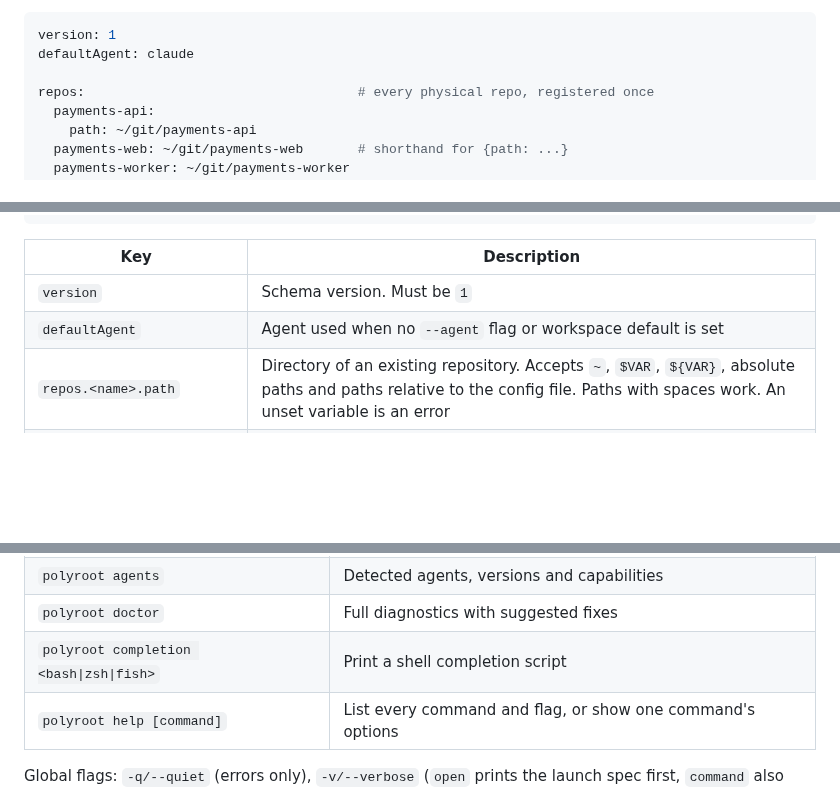
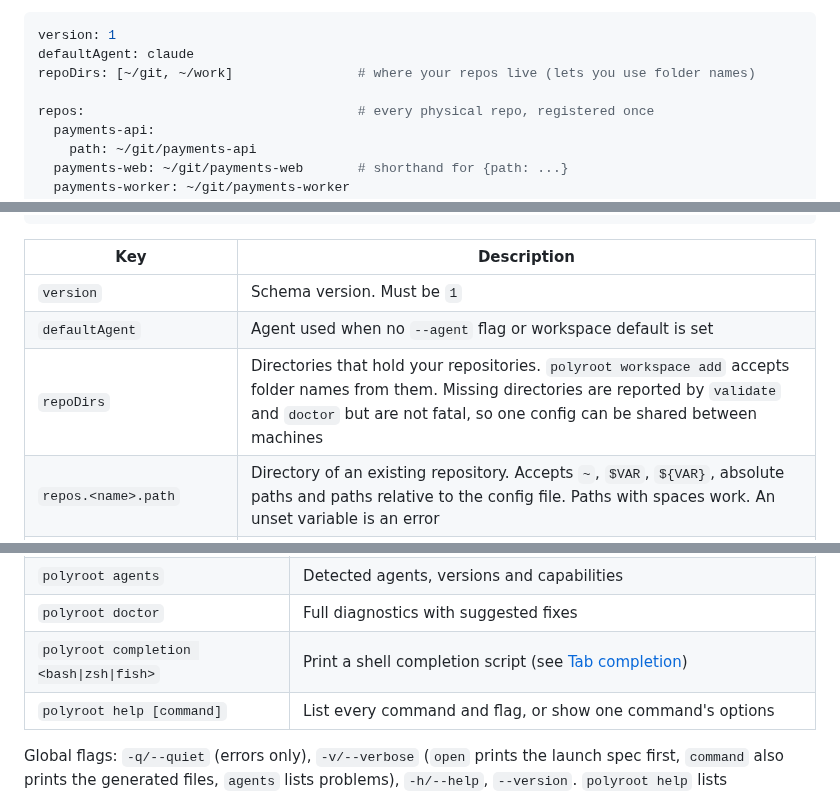
Before and after one commit to Kazaz-Or/polyroot, a Markdown page: README.md, 3 parts joined by grey strips. Drawn GitHub-style; blank space fills up the shorter version.

````diff
--- a/README.md
+++ b/README.md
@@ -236,6 +263,7 @@ on macOS.
 ```yaml
 version: 1
 defaultAgent: claude
+repoDirs: [~/git, ~/work]                # where your repos live (lets you use folder names)
 
 repos:                                   # every physical repo, registered once
   payments-api:
@@ -271,6 +299,7 @@ workspaces:
 |---|---|
 | `version` | Schema version. Must be `1` |
 | `defaultAgent` | Agent used when no `--agent` flag or workspace default is set |
+| `repoDirs` | Directories that hold your repositories. `polyroot workspace add` accepts folder names from them. Missing directories are reported by `validate` and `doctor` but are not fatal, so one config can be shared between machines |
 | `repos.<name>.path` | Directory of an existing repository. Accepts `~`, `$VAR`, `${VAR}`, absolute paths and paths relative to the config file. Paths with spaces work. An unset variable is an error |
 | `groups.<name>.repos` / `.groups` | Repositories and nested groups. Cycles are rejected |
 | `workspaces.<name>.primary` | Required. The agent's working directory |
@@ -400,7 +431,7 @@ no `eval`.
 | `polyroot validate [ws] [--agent A]` | Validate the config, repo paths and whether the agent can represent the workspace |
 | `polyroot agents` | Detected agents, versions and capabilities |
 | `polyroot doctor` | Full diagnostics with suggested fixes |
-| `polyroot completion <bash\|zsh\|fish>` | Print a shell completion script |
+| `polyroot completion <bash\|zsh\|fish>` | Print a shell completion script (see [Tab completion](#tab-completion)) |
 | `polyroot help [command]` | List every command and flag, or show one command's options |
 
 Global flags: `-q/--quiet` (errors only), `-v/--verbose` (`open` prints the
````
Also changed, not shown: other parts of README.md (+60 -26 lines), CHANGELOG.md (+3 -0 lines), docs/assets/demo.gif, 14 other files.
